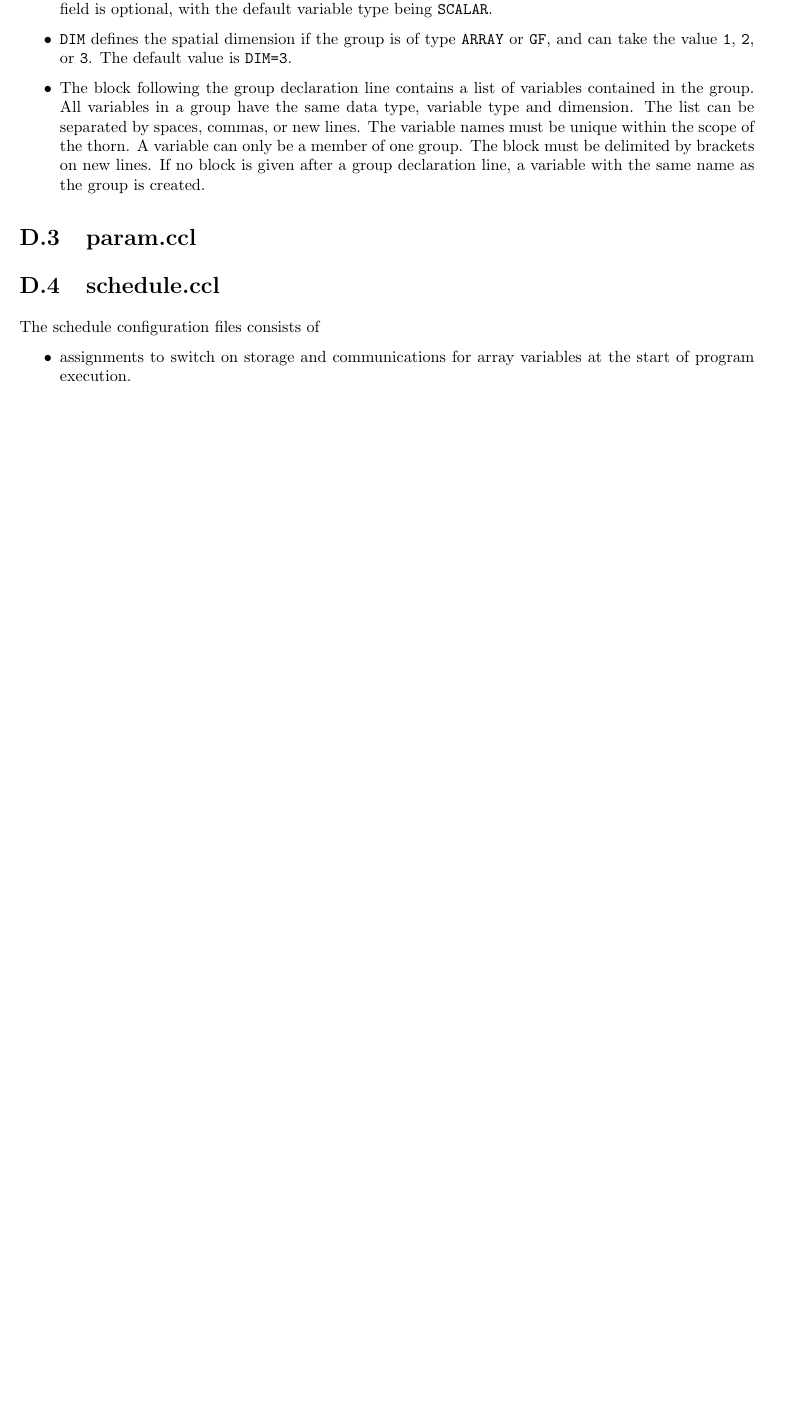
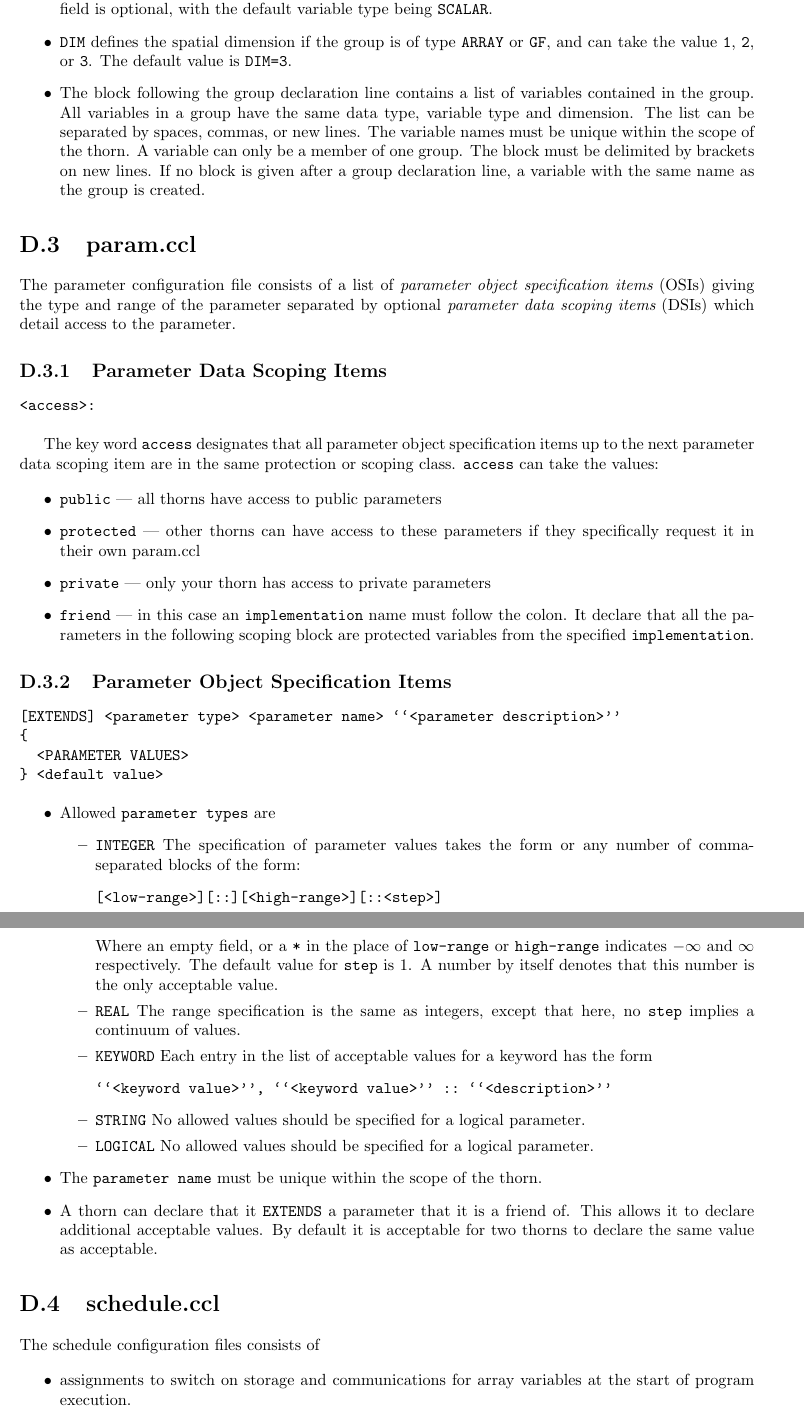
Before and after one commit to max-morris/Cactus, a LaTeX document (doc/UsersGuide/UsersGuide.tex): part of page 24 of 26 before the commit and two parts of pages 24 and 25 of 27 after it, the two joined at a grey line, cut so that both start at the same text, the shorter picture padded with empty space. Compiled offline with pdfLaTeX.

Commit message:
More information into the "Configuration file syntax" appendix.
git-svn-id: https://svn.cactuscode.org/flesh/trunk@183 17b73243-c579-4c4c-a9d2-2d5706c11dac

```diff
--- a/doc/UsersGuide/UsersGuide.tex
+++ b/doc/UsersGuide/UsersGuide.tex
@@ -682,6 +688,82 @@ The default value is {\t DIM=3}.
 
 \section{param.ccl}
 
+The parameter configuration file consists of a list of
+{\it parameter object specification items} (OSIs) giving the type and
+range of the parameter separated by optional
+{\it parameter data scoping items} (DSIs) which detail access to the
+parameter.
+
+\subsection{Parameter Data Scoping Items}
+{\t
+\begin{verbatim}
+<access>:
+\end{verbatim}
+}
+The key word {\t access} designates that all parameter object specification
+items up to the next parameter data scoping item are in the same
+protection or scoping class. {\t access} can take the values:
+\begin{itemize}
+\item{} {\t public} --- all thorns have access to public parameters
+\item{} {\t protected} --- other thorns can have access to these
+                           parameters if they specifically request
+                           it in their own param.ccl
+\item{} {\t private} --- only your thorn has access to private parameters
+\item{} {\t friend} --- in this case an {\t implementation} name must follow
+                        the colon. It declare that all the parameters in
+                        the following scoping block are protected variables
+                        from the specified {\t implementation}.
+\end{itemize}
+
+
+\subsection{Parameter Object Specification Items}
+
+{\t
+\begin{verbatim}
+[EXTENDS] <parameter type> <parameter name> ``<parameter description>''
+{
+  <PARAMETER VALUES>
+} <default value>
+\end{verbatim}
+}
+\begin{itemize}
+\item{} Allowed {\t parameter types} are
+  \begin{itemize}
+     \item{} {\t INTEGER} The specification of parameter values takes
+     the form or any number of comma-separated blocks of the form:
+{\t
+\begin{verbatim}
+[<low-range>][::][<high-range>][::<step>]
+\end{verbatim}
+}
+Where an empty field, or a {\t *} in the place of {\t low-range} or
+{\t high-range} indicates $-\infty$ and $\infty$ respectively. The
+default value for {\t step} is 1. A number by itself denotes that
+this number is the only acceptable value.
+     \item{} {\t REAL} The range specification is the same as integers,
+             except that here, no {\t step} implies a continuum of values.
+     \item{} {\t KEYWORD} Each entry in the list of acceptable values
+             for a keyword has the form
+{\t
+\begin{verbatim}
+``<keyword value>'', ``<keyword value>'' :: ``<description>''
+\end{verbatim}
+}
+     \item{} {\t STRING}  No allowed values should be specified for a logical
+             parameter.
+     \item{} {\t LOGICAL} No allowed values should be specified for a logical
+             parameter.
+  \end{itemize}
+
+\item{} The {\t parameter name} must be unique within the scope of the thorn.
+
+\item{} A thorn can declare that it {\t EXTENDS} a parameter that it is a
+        friend of. This allows it to declare additional acceptable values.
+        By default it is acceptable for two thorns to declare the same
+        value as acceptable.
+\end{itemize}
+
+
 \section{schedule.ccl}
 
 The schedule configuration files consists of
```
Also changed, not shown: doc/UsersGuide/UsersGuide.tex (34 more changed lines).
